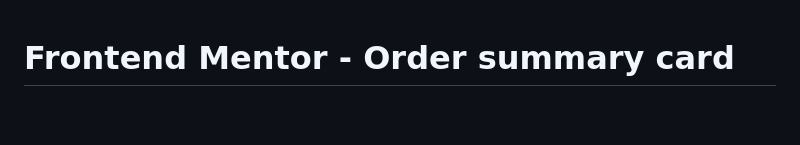
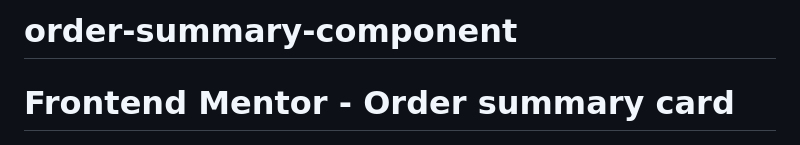
Before and after one commit to Shantanu2706/order-summary-component, a Markdown page: README.md, the part around the change. Drawn GitHub-style; blank space fills up the shorter version.

```diff
--- a/README.md
+++ b/README.md
@@ -1,3 +1,4 @@
+# order-summary-component
 # Frontend Mentor - Order summary card
 
 ![Design preview for the Order summary card coding challenge](./design/desktop-preview.jpg)
```
